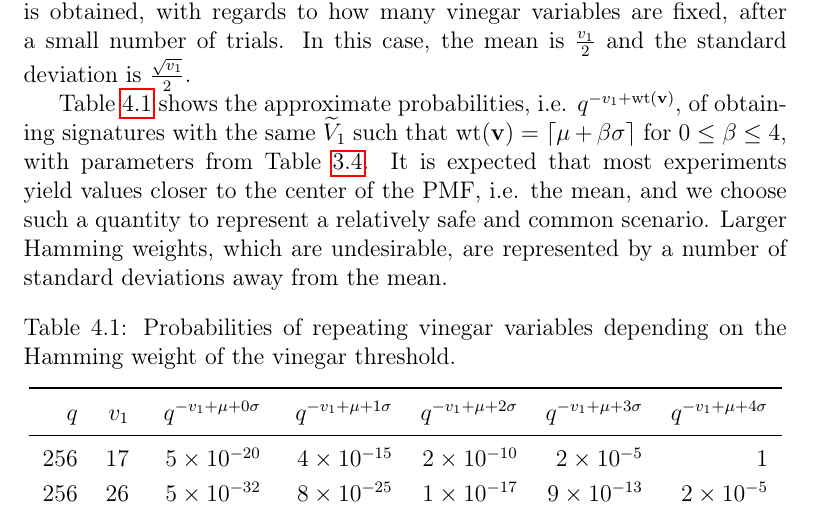
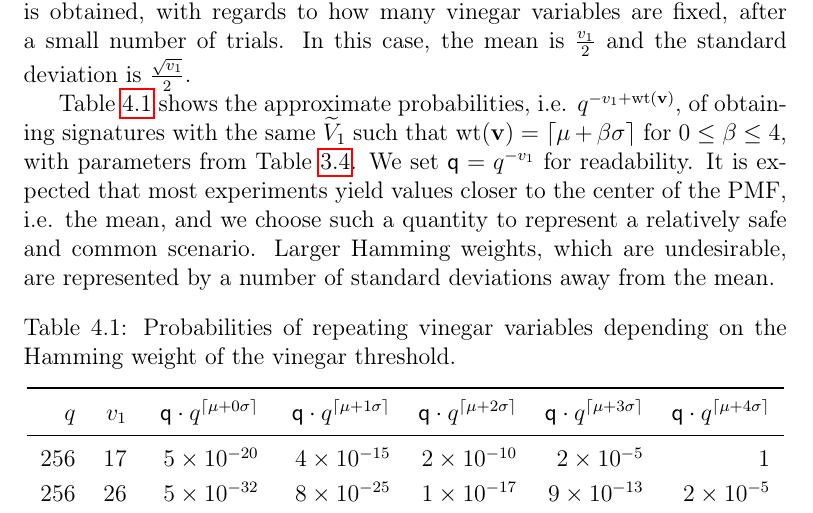
Before and after one commit to zambonin/msc, a LaTeX thesis (main.tex): part of page 63 of 80, cut so that both start at the same text. Compiled offline with pdfLaTeX.

Commit message:
overleaf_to_git: update main.tex from r16184 to r16207

```diff
--- a/main.tex
+++ b/main.tex
@@ -1489,7 +1489,7 @@ We recall that $\mathbf{v} = (1, \dots, 1)$ leads to the attack of Subsection~\r
 
 Any sampling may yield an undesirable vinegar threshold, that is, one which maximizes the Hamming weight, such that few elements of $\widetilde{V}_{1}$ are random and signatures are frequently generated with a repeated sequence of vinegar variables. By modelling the sampling of $\mathbf{v}$ as a binomial distribution with $n = v_{1}$ and $p = \frac{1}{2}$, we argue in the following that a secure threshold is obtained, with regards to how many vinegar variables are fixed, after a small number of trials. In this case, the mean is $\frac{v_{1}}{2}$ and the standard deviation is $\frac{\sqrt{v_{1}}}{2}$.
 
-Table~\ref{tab:bin-prob} shows the approximate probabilities, i.e. $q^{-v_{1} + \text{wt}(\mathbf{v})}$, of obtaining signatures with the same $\widetilde{V}_{1}$ such that $\text{wt}(\mathbf{v}) = \ceil{\mu + \beta \sigma}$ for $0 \leq \beta \leq 4$, with parameters from Table~\ref{tab:pair-diff}. It is expected that most experiments yield values closer to the center of the PMF, i.e. the mean, and we choose such a quantity to represent a relatively safe and common scenario. Larger Hamming weights, which are undesirable, are represented by a number of standard deviations away from the mean.
+Table~\ref{tab:bin-prob} shows the approximate probabilities, i.e. $q^{-v_{1} + \text{wt}(\mathbf{v})}$, of obtaining signatures with the same $\widetilde{V}_{1}$ such that $\text{wt}(\mathbf{v}) = \ceil{\mu + \beta \sigma}$ for $0 \leq \beta \leq 4$, with parameters from Table~\ref{tab:pair-diff}. We set $\mathsf{q} = q^{-v_{1}}$ for readability. It is expected that most experiments yield values closer to the center of the PMF, i.e. the mean, and we choose such a quantity to represent a relatively safe and common scenario. Larger Hamming weights, which are undesirable, are represented by a number of standard deviations away from the mean.
 
 \begin{table}[htbp]
   \renewcommand{\arraystretch}{1.2}
@@ -1498,7 +1498,7 @@ Table~\ref{tab:bin-prob} shows the approximate probabilities, i.e. $q^{-v_{1} +
   \caption{Probabilities of repeating vinegar variables depending on the Hamming weight of the vinegar threshold.}\label{tab:bin-prob}
   \begin{tabular}{*{7}{r}}
     \toprule
-    $q$ & $v_{1}$ & $q^{-v_{1} + \mu + 0\sigma}$ & $q^{-v_{1} + \mu + 1\sigma}$ & $q^{-v_{1} + \mu + 2\sigma}$ & $q^{-v_{1} + \mu + 3\sigma}$ & $q^{-v_{1} + \mu + 4\sigma}$ \\
+    $q$ & $v_{1}$ & $\mathsf{q} \cdot q^{\ceil{\mu + 0\sigma}}$ & $\mathsf{q} \cdot q^{\ceil{\mu + 1\sigma}}$ & $\mathsf{q} \cdot q^{\ceil{\mu + 2\sigma}}$ & $\mathsf{q} \cdot q^{\ceil{\mu + 3\sigma}}$ & $\mathsf{q} \cdot q^{\ceil{\mu + 4\sigma}}$ \\
     \midrule
     256 &  17 & \num{ 5E-20} & \num{ 4E-15} & \num{ 2E-10} & \num{ 2E-05} & \num{ 1E+00} \\
     256 &  26 & \num{ 5E-32} & \num{ 8E-25} & \num{ 1E-17} & \num{ 9E-13} & \num{ 2E-05} \\
```
